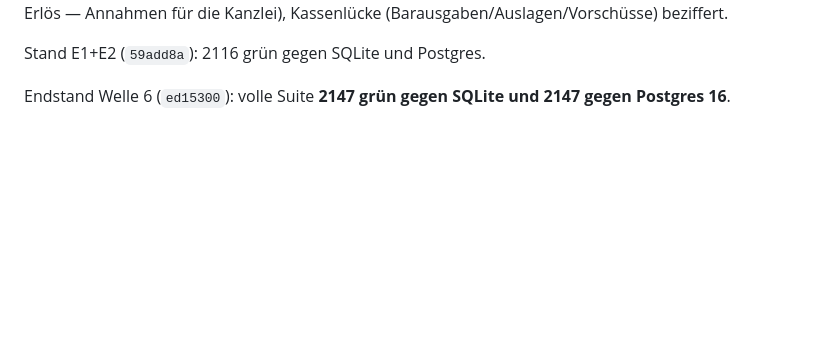
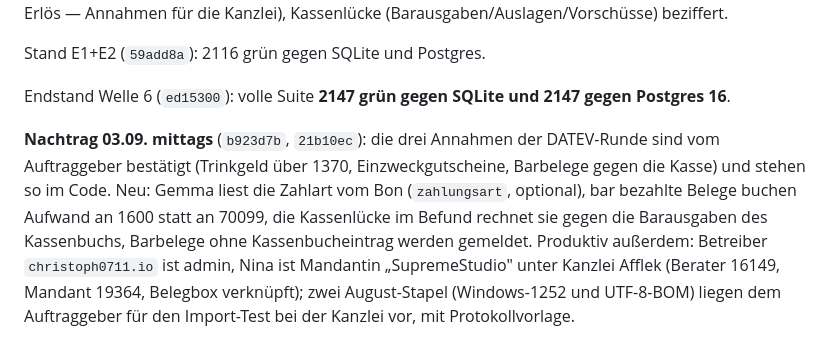
Before and after one commit to C-0711/babu, a Markdown page: docs/uebergabe-datev-2026-09-02/README.md, the part around the change. Rendered like a GitHub page; blank space fills up the shorter version.

Commit message:
Übergabe: Barbelege gegen Kasse, bestätigte Annahmen, Konten nachgetragen
Co-Authored-By: Claude Fable 5.1 <noreply@anthropic.com>

```diff
--- a/docs/uebergabe-datev-2026-09-02/README.md
+++ b/docs/uebergabe-datev-2026-09-02/README.md
@@ -296,3 +296,13 @@ Kassenlücke (Barausgaben/Auslagen/Vorschüsse) beziffert.
 Stand E1+E2 (`59add8a`): 2116 grün gegen SQLite und Postgres.
 
 Endstand Welle 6 (`ed15300`): volle Suite **2147 grün gegen SQLite und 2147 gegen Postgres 16**.
+
+**Nachtrag 03.09. mittags** (`b923d7b`, `21b10ec`): die drei Annahmen der DATEV-Runde sind
+vom Auftraggeber bestätigt (Trinkgeld über 1370, Einzweckgutscheine, Barbelege gegen die
+Kasse) und stehen so im Code. Neu: Gemma liest die Zahlart vom Bon (`zahlungsart`, optional),
+bar bezahlte Belege buchen Aufwand an 1600 statt an 70099, die Kassenlücke im Befund rechnet
+sie gegen die Barausgaben des Kassenbuchs, Barbelege ohne Kassenbucheintrag werden gemeldet.
+Produktiv außerdem: Betreiber `christoph0711.io` ist admin, Nina ist Mandantin
+„SupremeStudio" unter Kanzlei Afflek (Berater 16149, Mandant 19364, Belegbox verknüpft);
+zwei August-Stapel (Windows-1252 und UTF-8-BOM) liegen dem Auftraggeber für den
+Import-Test bei der Kanzlei vor, mit Protokollvorlage.
```
